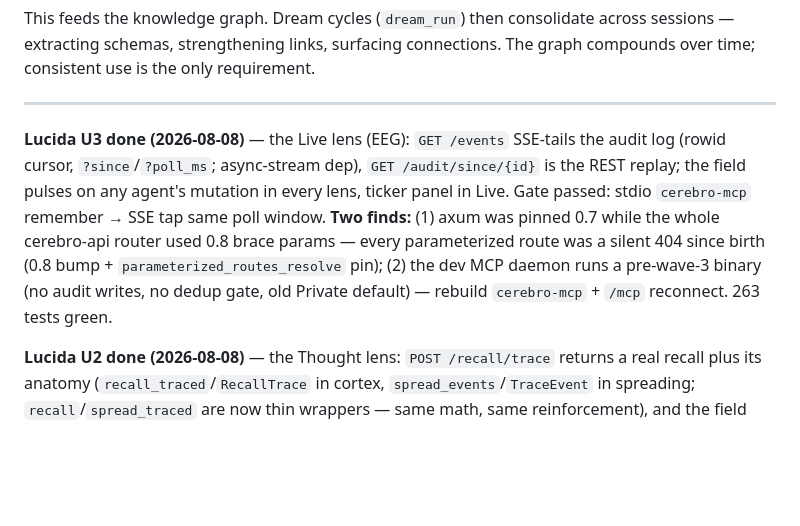
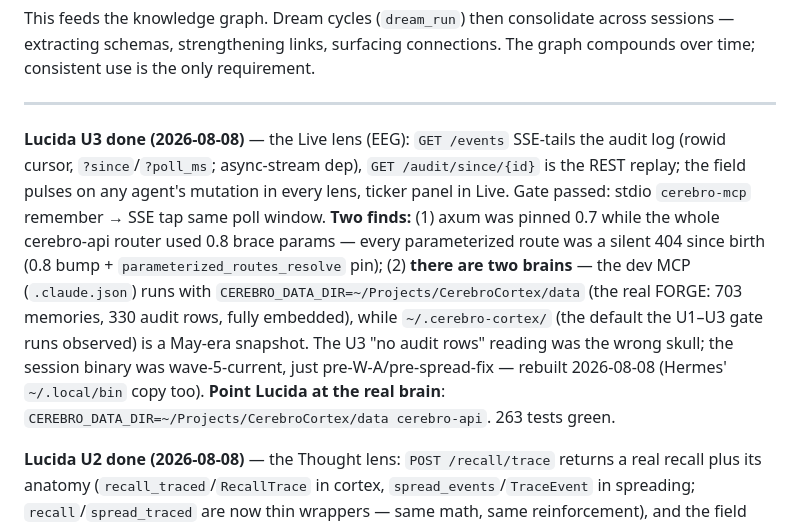
Before and after one commit to buckster123/CerebroCortex-RS, a Markdown page: CLAUDE.md, the part around the change. Drawn GitHub-style; blank space fills up the shorter version.

```diff
--- a/CLAUDE.md
+++ b/CLAUDE.md
@@ -160,7 +160,7 @@ This feeds the knowledge graph. Dream cycles (`dream_run`) then consolidate acro
 
 ---
 
-**Lucida U3 done (2026-08-08)** — the Live lens (EEG): `GET /events` SSE-tails the audit log (rowid cursor, `?since`/`?poll_ms`; async-stream dep), `GET /audit/since/{id}` is the REST replay; the field pulses on any agent's mutation in every lens, ticker panel in Live. Gate passed: stdio `cerebro-mcp` remember → SSE tap same poll window. **Two finds:** (1) axum was pinned 0.7 while the whole cerebro-api router used 0.8 brace params — every parameterized route was a silent 404 since birth (0.8 bump + `parameterized_routes_resolve` pin); (2) the dev MCP daemon runs a pre-wave-3 binary (no audit writes, no dedup gate, old Private default) — rebuild `cerebro-mcp` + `/mcp` reconnect. 263 tests green.
+**Lucida U3 done (2026-08-08)** — the Live lens (EEG): `GET /events` SSE-tails the audit log (rowid cursor, `?since`/`?poll_ms`; async-stream dep), `GET /audit/since/{id}` is the REST replay; the field pulses on any agent's mutation in every lens, ticker panel in Live. Gate passed: stdio `cerebro-mcp` remember → SSE tap same poll window. **Two finds:** (1) axum was pinned 0.7 while the whole cerebro-api router used 0.8 brace params — every parameterized route was a silent 404 since birth (0.8 bump + `parameterized_routes_resolve` pin); (2) **there are two brains** — the dev MCP (`.claude.json`) runs with `CEREBRO_DATA_DIR=~/Projects/CerebroCortex/data` (the real FORGE: 703 memories, 330 audit rows, fully embedded), while `~/.cerebro-cortex/` (the default the U1–U3 gate runs observed) is a May-era snapshot. The U3 "no audit rows" reading was the wrong skull; the session binary was wave-5-current, just pre-W-A/pre-spread-fix — rebuilt 2026-08-08 (Hermes' `~/.local/bin` copy too). **Point Lucida at the real brain**: `CEREBRO_DATA_DIR=~/Projects/CerebroCortex/data cerebro-api`. 263 tests green.
 
 **Lucida U2 done (2026-08-08)** — the Thought lens: `POST /recall/trace` returns a real recall plus its anatomy (`recall_traced`/`RecallTrace` in cortex, `spread_events`/`TraceEvent` in spreading; `recall`/`spread_traced` are now thin wrappers — same math, same reinforcement), and the field animates the actual per-hop spread. **The lens's first real query exposed a shared design bug: the spread budget counted seeds, recall over-fetches k*5=50=cap, so spreading activation was a silent no-op on every mature brain (Python inherits it — spreading.py:155).** Budget now bounds growth; regression test rides; dev-brain measurement: 0→75 walks, top score 0.415→0.62. Queued upstream in FORWARD-PORT-TO-APEXOS.md (HIGH). U1b settings backlog captured in the charter.
 
```
Also changed, not shown: docs/UI-DESIGN.md (+10 -3 lines).
